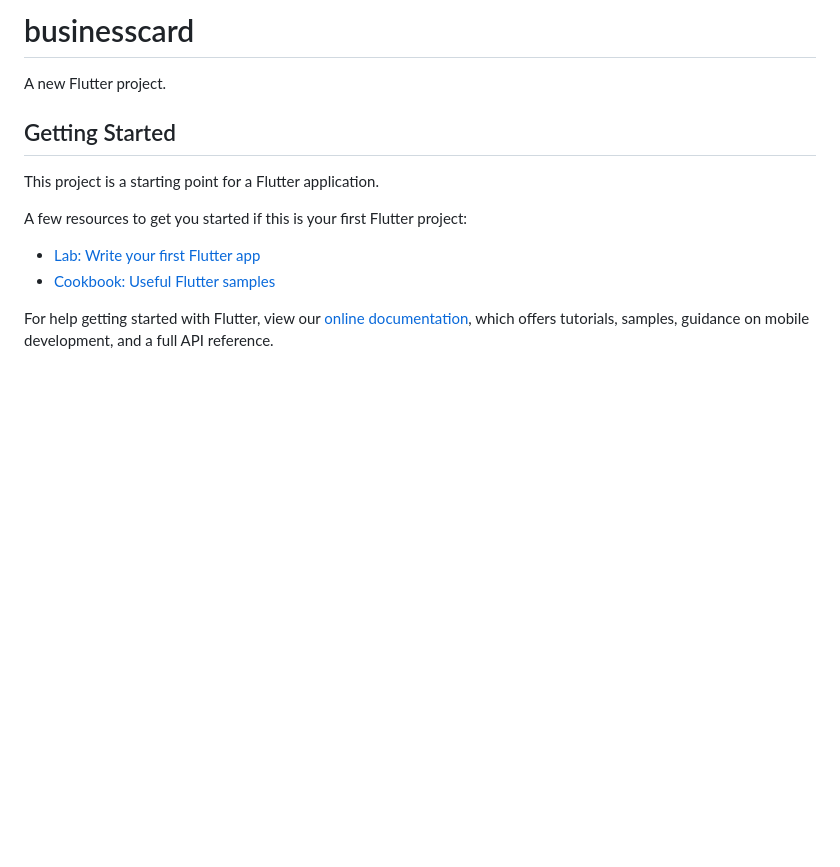
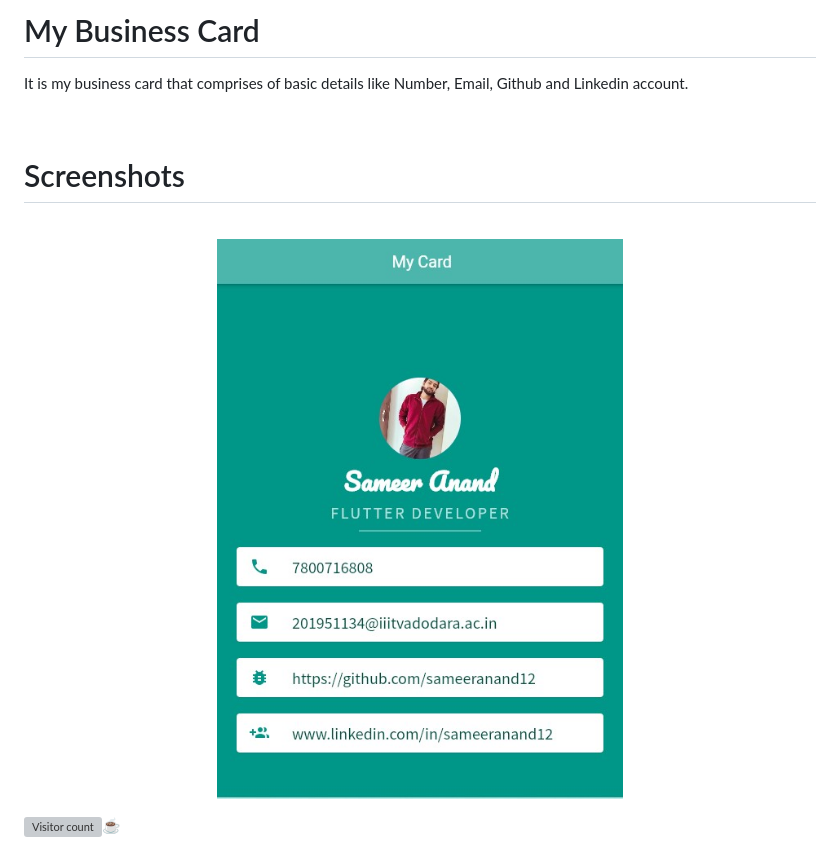
Before and after one commit to sameeranand12/businesscard, a Markdown page: README.md, the part around the change. Rendered like a GitHub page; pictures changed too: images/ss.jpg (added); blank space fills up the shorter version; grey boxes are pictures that could not be loaded.

```diff
--- a/README.md
+++ b/README.md
@@ -1,16 +1,14 @@
-# businesscard
+# My Business Card
+It is my business card that comprises of basic details like   Number, Email, Github and Linkedin account.
 
-A new Flutter project.
 
-## Getting Started
+<br>
 
-This project is a starting point for a Flutter application.
+# Screenshots
 
-A few resources to get you started if this is your first Flutter project:
 
-- [Lab: Write your first Flutter app](https://flutter.dev/docs/get-started/codelab)
-- [Cookbook: Useful Flutter samples](https://flutter.dev/docs/cookbook)
+<br>
+<p align="center">
+    <img src="images/ss.jpg" width="60%"></img>
 
-For help getting started with Flutter, view our
-[online documentation](https://flutter.dev/docs), which offers tutorials,
-samples, guidance on mobile development, and a full API reference.
+ ![Visitor count](https://visitor-badge.laobi.icu/badge?page_id=sameeranand12.businesscard)☕
```
Also changed, not shown: 1 other file.
